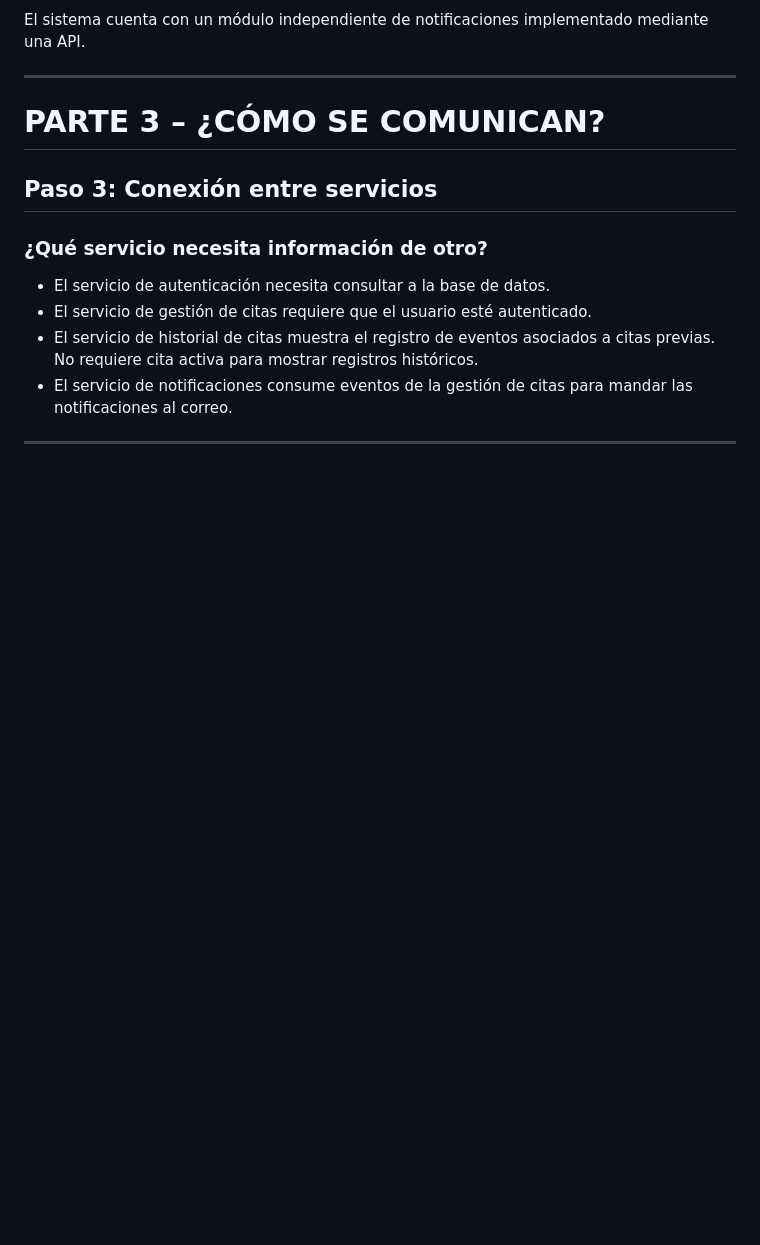
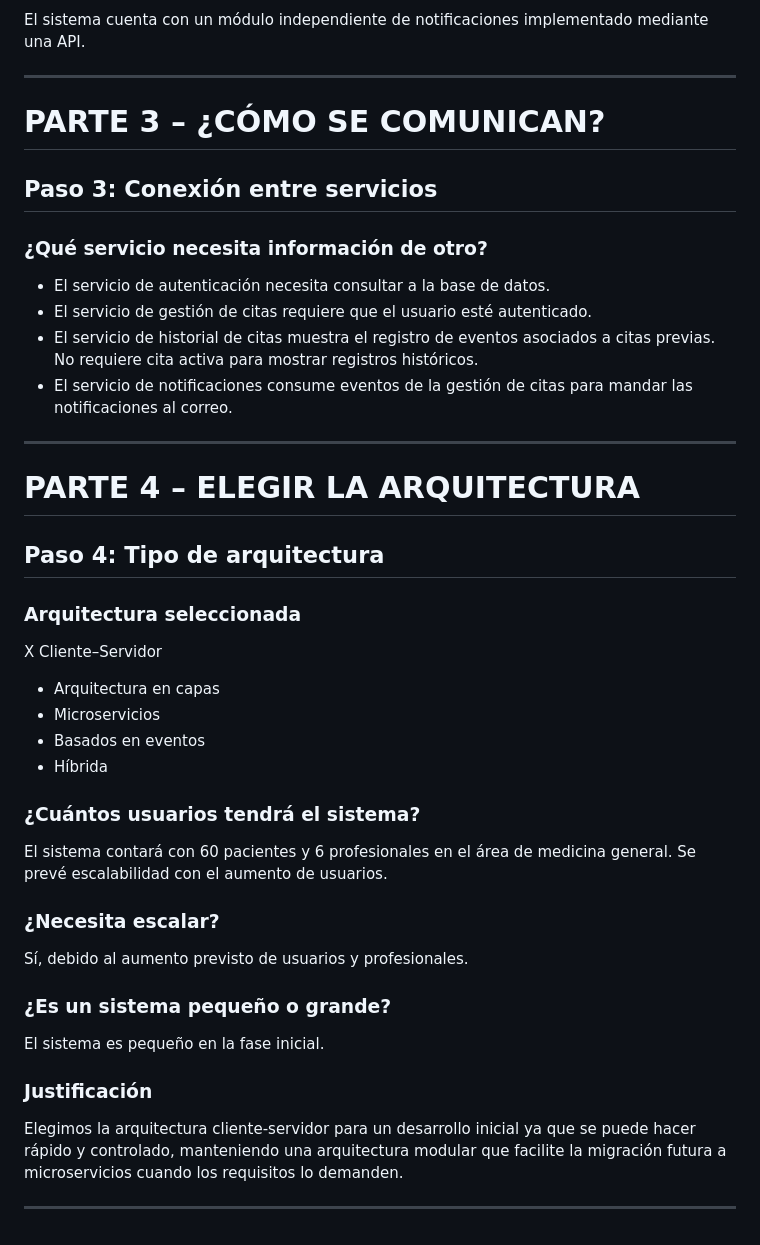
Before and after one commit to juanrs25/plataforma-de-gestion-de-citas, a Markdown page: README.md, the part around the change. GitHub-like rendering; blank space fills up the shorter version.

Commit message:
PARTE 4: ELEGIR LA ARQUITECTURA

```diff
--- a/README.md
+++ b/README.md
@@ -67,3 +67,27 @@ El sistema cuenta con un módulo independiente de notificaciones implementado me
 - El servicio de notificaciones consume eventos de la gestión de citas para mandar las notificaciones al correo.
 
 ---
+# PARTE 4 – ELEGIR LA ARQUITECTURA
+
+## Paso 4: Tipo de arquitectura
+
+### Arquitectura seleccionada
+X Cliente–Servidor
+- Arquitectura en capas
+- Microservicios
+- Basados en eventos
+- Híbrida
+
+### ¿Cuántos usuarios tendrá el sistema?
+El sistema contará con 60 pacientes y 6 profesionales en el área de medicina general. Se prevé escalabilidad con el aumento de usuarios.
+
+### ¿Necesita escalar?
+Sí, debido al aumento previsto de usuarios y profesionales.
+
+### ¿Es un sistema pequeño o grande?
+El sistema es pequeño en la fase inicial.
+
+### Justificación
+Elegimos la arquitectura cliente-servidor para un desarrollo inicial ya que se puede hacer rápido y controlado, manteniendo una arquitectura modular que facilite la migración futura a microservicios cuando los requisitos lo demanden.
+
+---
```
